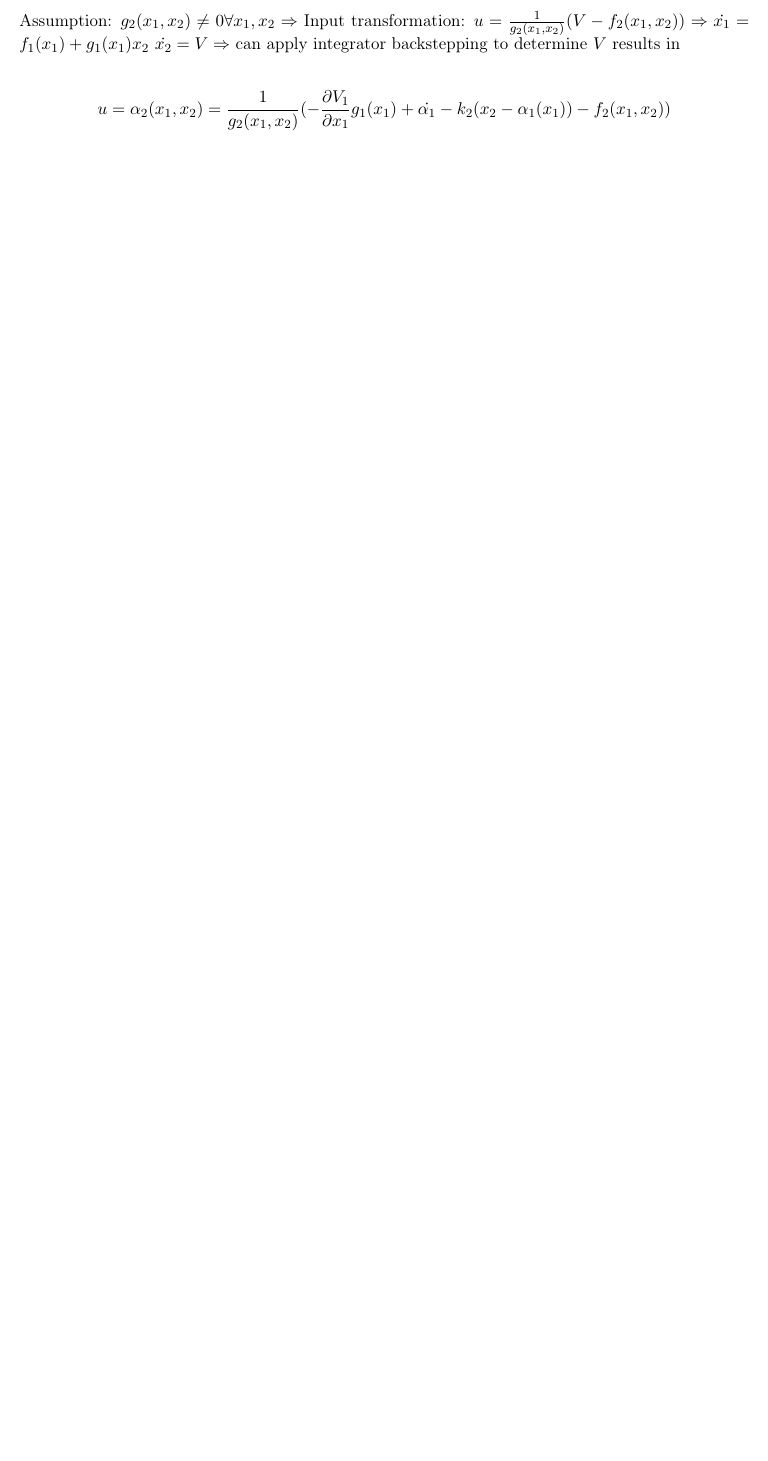
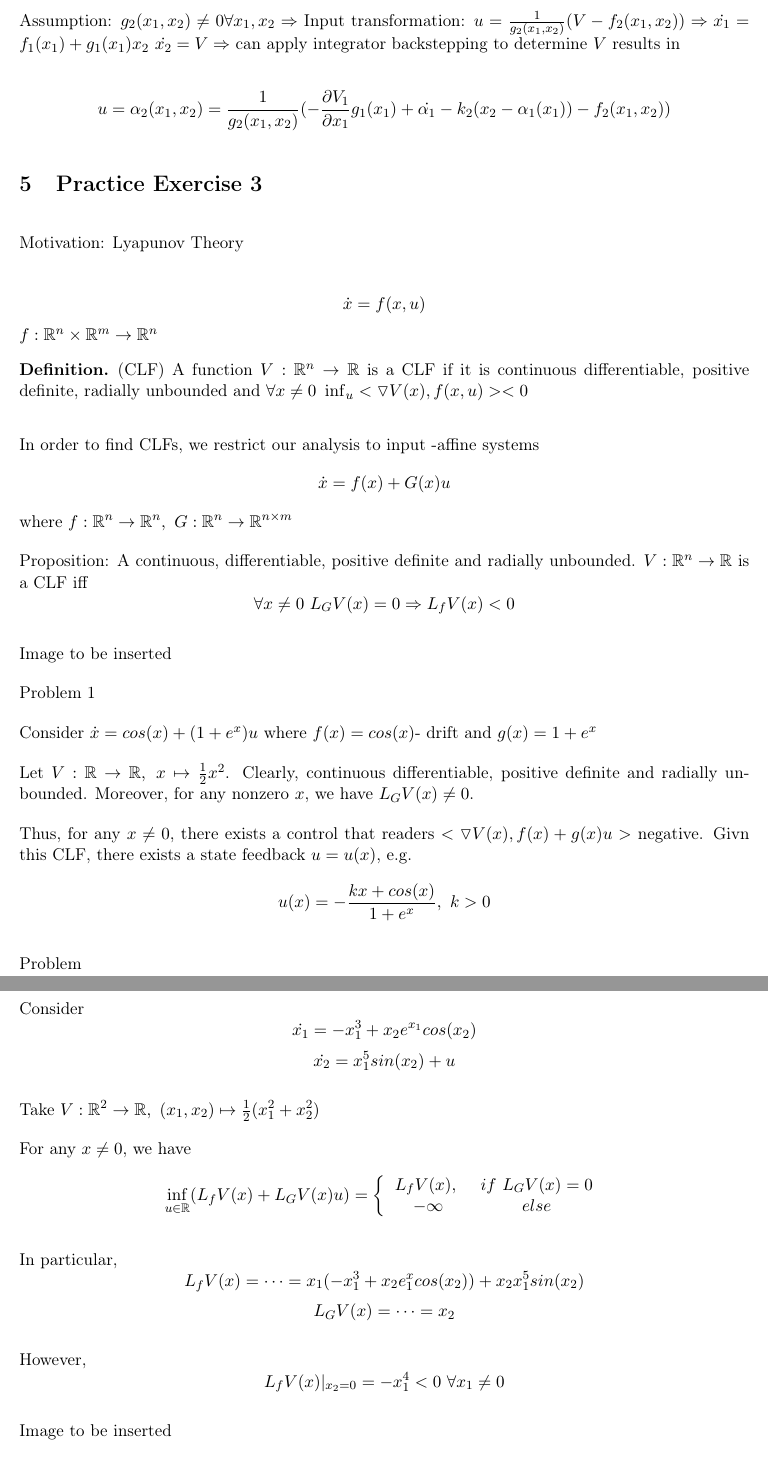
Before and after one commit to Aliaksei94/conspects-uni, a LaTeX document (conspects/nonlinear_optimization/Main.tex, which reads conspects/nonlinear_optimization/chapter4.tex): part of page 13 of 13 before the commit and two parts of pages 13 and 14 of 15 after it, the two joined at a grey line, cut so that both start at the same text, the shorter picture padded with empty space. Compiled offline with pdfLaTeX.

Commit message:
exercise 3 is added

```diff
--- a/conspects/nonlinear_optimization/chapter4.tex
+++ b/conspects/nonlinear_optimization/chapter4.tex
@@ -154,3 +154,79 @@ Assumption: $g_2(x_1, x_2) \neq 0 \forall x_1, x_2 \Rightarrow $ Input transform
 \begin{equation*}
 u = \alpha_2(x_1, x_2) = \frac{1}{g_2(x_1,x_2)}(-\frac{\partial V_1}{\partial x_1}g_1(x_1) + \dot{\alpha_1} - k_2(x_2 - \alpha_1(x_1)) - f_2(x_1, x_2))
 \end{equation*}
+
+\section{Practice Exercise 3}
+
+Motivation: Lyapunov Theory
+
+\begin{equation*}
+\dot{x} = f(x,u)
+\end{equation*}
+$f:\mathbb{R}^n \times \mathbb{R}^m \to \mathbb{R}^n$
+
+\begin{Definition}
+(CLF) A function $V: \mathbb{R}^n \to \mathbb{R}$ is a CLF if it is continuous differentiable, positive definite, radially unbounded and $ \forall x \neq 0 \ \inf_{u}< \triangledown V(x), f(x,u) > < 0$
+\end{Definition}
+
+In order to find CLFs, we restrict our analysis to input -affine systems
+\begin{equation*}
+\dot{x} = f(x) + G(x)u
+\end{equation*}
+where $f: \mathbb{R}^n \to \mathbb{R}^n, \ G: \mathbb{R}^n \to \mathbb{R}^{n \times m}$
+
+Proposition: A continuous, differentiable, positive definite and radially unbounded. $V: \mathbb{R}^n \to \mathbb{R}$ is a CLF iff
+\begin{equation*}
+\forall x \neq 0 \ L_GV(x) = 0 \Rightarrow L_fV(x) < 0
+\end{equation*}
+
+Image to be inserted
+
+Problem 1
+
+Consider $\dot{x} = cos(x) + (1+e^x)u$ where $f(x) = cos(x)$- drift and $g(x) = 1+e^x$
+
+Let $V: \mathbb{R} \to \mathbb{R}, \ x \mapsto \frac{1}{2}x^2$. Clearly, continuous differentiable, positive definite and radially unbounded. Moreover, for any nonzero $x$, we have $L_GV(x) \neq 0$.
+
+Thus, for any $x \neq 0$, there exists a control that readers $<\triangledown V(x), f(x) + g(x)u>$ negative.
+Givn this CLF, there exists a state feedback $u = u(x)$, e.g.
+\begin{equation*}
+u(x) = - \frac{kx+cos(x)}{1+e^x}, \ k > 0
+\end{equation*}
+
+Problem
+
+Consider
+\begin{equation*}
+\dot{x_1} = -x_1^3 + x_2e^{x_1}cos(x_2)
+\end{equation*}
+\begin{equation*}
+\dot{x_2} = x_1^5sin(x_2) + u
+\end{equation*}
+
+Take $V: \mathbb{R}^2 \to \mathbb{R}, \ (x_1, x_2) \mapsto \frac{1}{2}(x_1^2 + x_2^2)$
+
+For any $x \neq 0$, we have
+\begin{equation*}
+\inf_{u \in \mathbb{R}}(L_fV(x) + L_GV(x)u) =
+\left \{
+\begin{tabular}{cc}
+$L_fV(x), \ $ & $if\ L_GV(x) = 0$ \\
+$- \infty$ & $else$
+\end{tabular}
+\right.
+\end{equation*}
+
+In particular,
+\begin{equation*}
+L_fV(x) = \dots = x_1(-x_1^3 + x_2e^x_1 cos(x_2)) + x_2x_1^5sin(x_2)
+\end{equation*}
+\begin{equation*}
+L_GV(x) = \dots = x_2
+\end{equation*}
+
+However,
+\begin{equation*}
+L_fV(x)|_{x_2 = 0} = -x_1^4 < 0 \ \forall x_1 \neq 0
+\end{equation*}
+
+Image to be inserted
@@ -156,0 +283 @@ u = \alpha_2(x_1, x_2) = \frac{1}{g_2(x_1,x_2)}(-\frac{\partial V_1}{\partial x_
+\end{equation*}
```
Also changed, not shown: conspects/nonlinear_optimization/Main.pdf, conspects/nonlinear_optimization/chapter4.tex (86 more changed lines).
